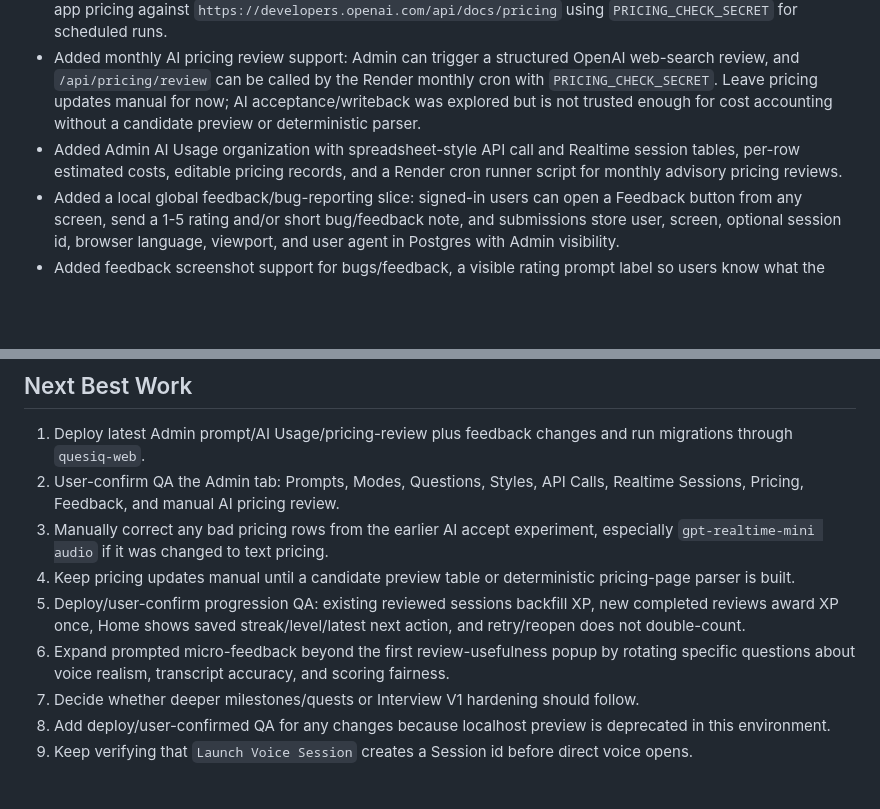
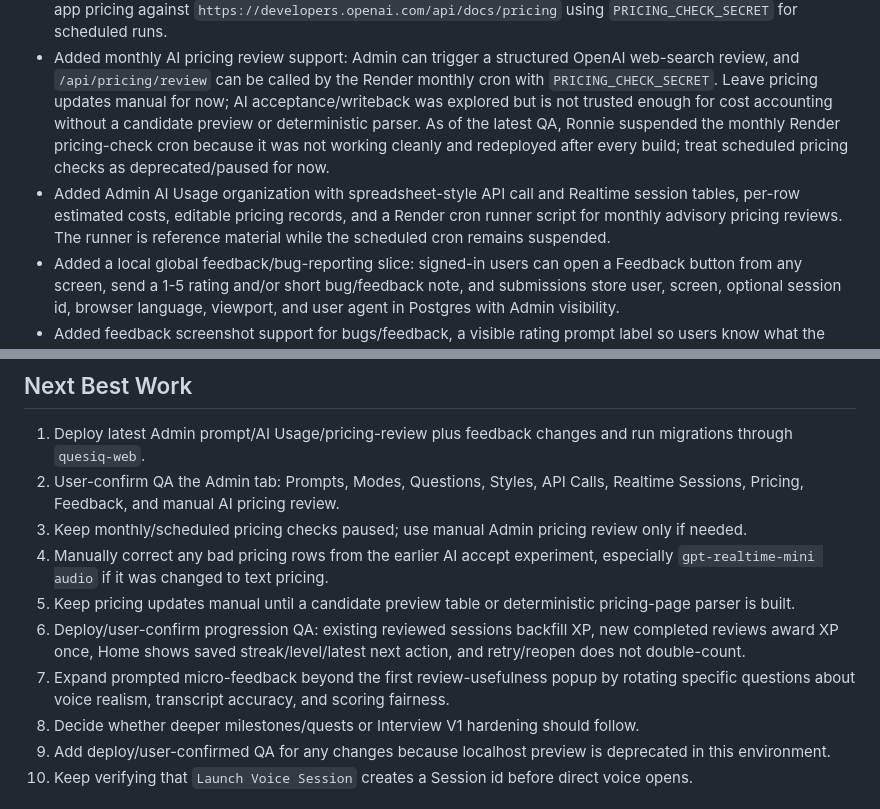
Before and after one commit to ronnieav8r/QuesIQ, a Markdown page: docs/rebuild/HANDOFF.md, 2 parts joined by grey strips. Rendered like a GitHub page; blank space fills up the shorter version.

```diff
--- a/docs/rebuild/HANDOFF.md
+++ b/docs/rebuild/HANDOFF.md
@@ -95,10 +95,14 @@ progression milestones should follow.
   OpenAI web-search review, and `/api/pricing/review` can be called by the
   Render monthly cron with `PRICING_CHECK_SECRET`. Leave pricing updates manual
   for now; AI acceptance/writeback was explored but is not trusted enough for
-  cost accounting without a candidate preview or deterministic parser.
+  cost accounting without a candidate preview or deterministic parser. As of
+  the latest QA, Ronnie suspended the monthly Render pricing-check cron because
+  it was not working cleanly and redeployed after every build; treat scheduled
+  pricing checks as deprecated/paused for now.
 - Added Admin AI Usage organization with spreadsheet-style API call and
   Realtime session tables, per-row estimated costs, editable pricing records,
-  and a Render cron runner script for monthly advisory pricing reviews.
+  and a Render cron runner script for monthly advisory pricing reviews. The
+  runner is reference material while the scheduled cron remains suspended.
 - Added a local global feedback/bug-reporting slice: signed-in users can open a
   Feedback button from any screen, send a 1-5 rating and/or short bug/feedback
   note, and submissions store user, screen, optional session id, browser
@@ -211,17 +215,19 @@ progression milestones should follow.
    run migrations through `quesiq-web`.
 2. User-confirm QA the Admin tab: Prompts, Modes, Questions, Styles, API Calls,
    Realtime Sessions, Pricing, Feedback, and manual AI pricing review.
-3. Manually correct any bad pricing rows from the earlier AI accept experiment,
+3. Keep monthly/scheduled pricing checks paused; use manual Admin pricing review
+   only if needed.
+4. Manually correct any bad pricing rows from the earlier AI accept experiment,
    especially `gpt-realtime-mini audio` if it was changed to text pricing.
-4. Keep pricing updates manual until a candidate preview table or deterministic
+5. Keep pricing updates manual until a candidate preview table or deterministic
    pricing-page parser is built.
-5. Deploy/user-confirm progression QA: existing reviewed sessions backfill XP,
+6. Deploy/user-confirm progression QA: existing reviewed sessions backfill XP,
    new completed reviews award XP once, Home shows saved streak/level/latest
    next action, and retry/reopen does not double-count.
-6. Expand prompted micro-feedback beyond the first review-usefulness popup by
+7. Expand prompted micro-feedback beyond the first review-usefulness popup by
    rotating specific questions about voice realism, transcript accuracy, and
    scoring fairness.
-7. Decide whether deeper milestones/quests or Interview V1 hardening should
+8. Decide whether deeper milestones/quests or Interview V1 hardening should
    follow.
 8. Add deploy/user-confirmed QA for any changes because localhost preview is
    deprecated in this environment.
```
Also changed, not shown: docs/rebuild/CURRENT_STATUS.md (+6 -4 lines), docs/rebuild/DECISIONS.md (+5 -0 lines).
